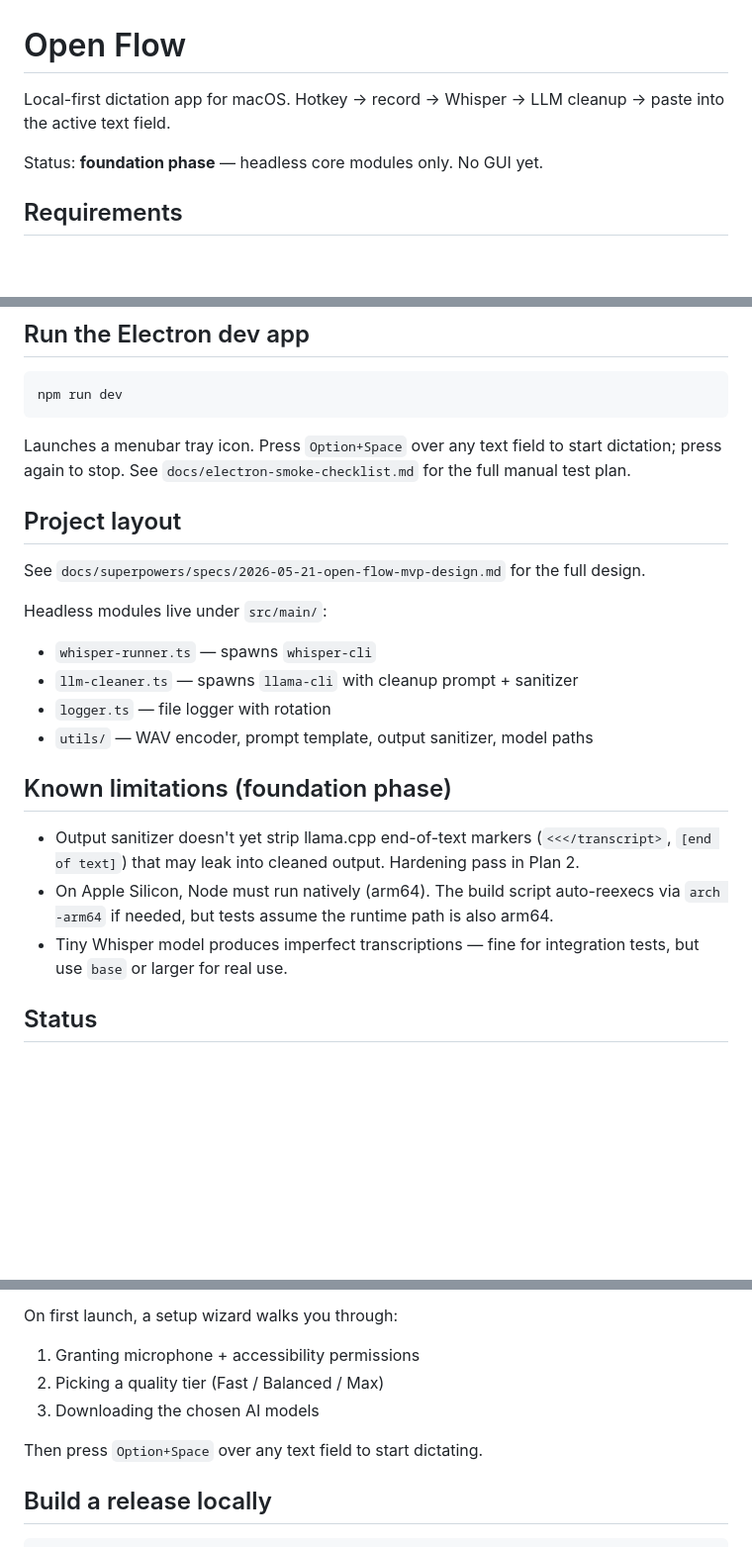
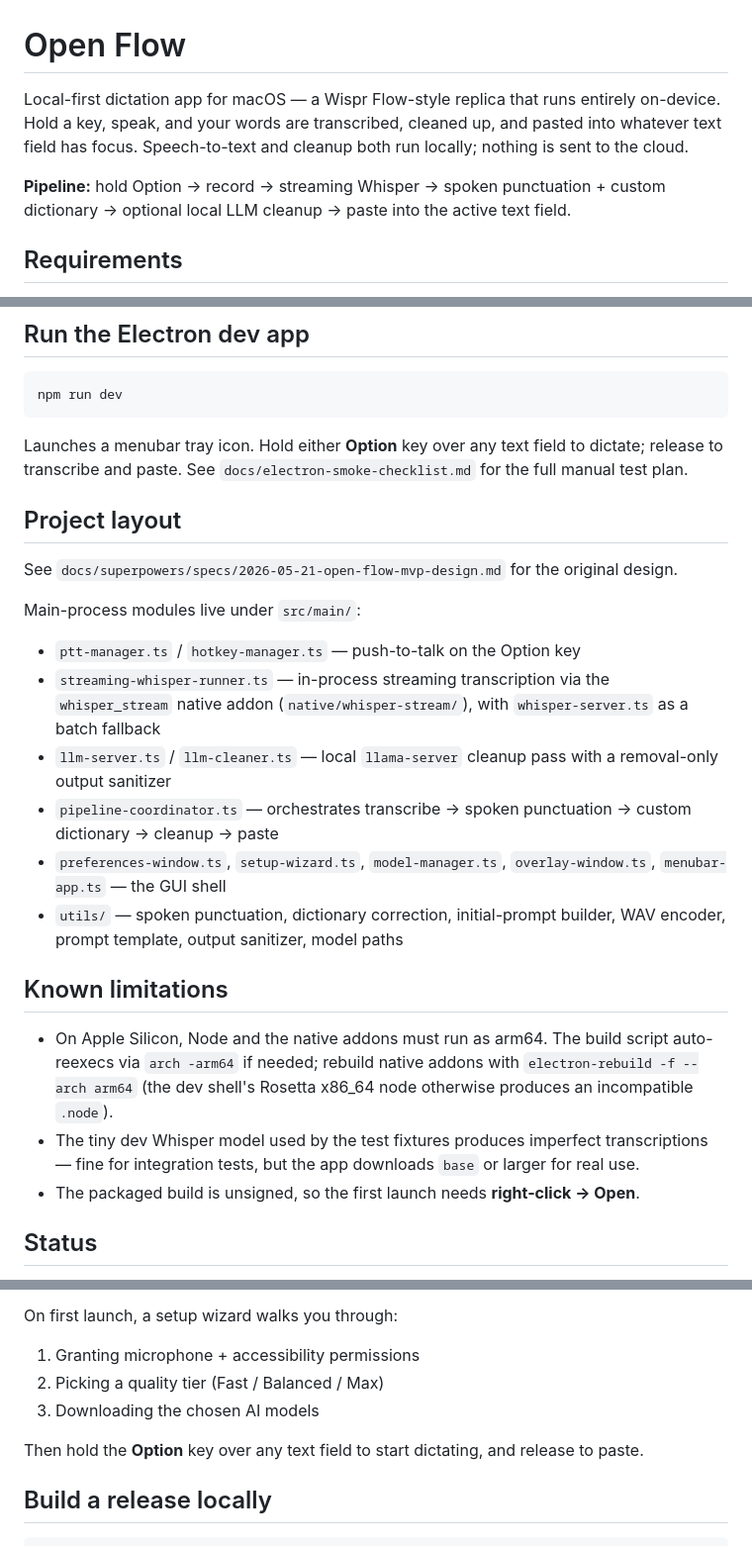
Before and after one commit to Fraank98/open-flow, a Markdown page: README.md, 3 parts joined by grey strips. Shown at 99% size. GitHub-like rendering; blank space fills up the shorter version.

Commit message:
docs(readme): fix stale description (hold-Option hotkey, current architecture, status)
- Remove false 'foundation phase / no GUI yet' line
- Correct hotkey: hold Option (push-to-talk), not Option+Space
- Update Project layout to current streaming-whisper / llama-server pipeline
- Refresh Known limitations (drop resolved items, keep arm64 + unsigned)

Co-Authored-By: Claude Opus 4.8 (1M context) <noreply@anthropic.com>

````diff
--- a/README.md
+++ b/README.md
@@ -1,8 +1,8 @@
 # Open Flow
 
-Local-first dictation app for macOS. Hotkey → record → Whisper → LLM cleanup → paste into the active text field.
+Local-first dictation app for macOS — a Wispr Flow-style replica that runs entirely on-device. Hold a key, speak, and your words are transcribed, cleaned up, and pasted into whatever text field has focus. Speech-to-text and cleanup both run locally; nothing is sent to the cloud.
 
-Status: **foundation phase** — headless core modules only. No GUI yet.
+**Pipeline:** hold Option → record → streaming Whisper → spoken punctuation + custom dictionary → optional local LLM cleanup → paste into the active text field.
 
 ## Requirements
 
@@ -40,23 +40,25 @@ npm run smoke -- --wav test/fixtures/audio/en-short-clean.wav
 npm run dev
 ```
 
-Launches a menubar tray icon. Press `Option+Space` over any text field to start dictation; press again to stop. See `docs/electron-smoke-checklist.md` for the full manual test plan.
+Launches a menubar tray icon. Hold either **Option** key over any text field to dictate; release to transcribe and paste. See `docs/electron-smoke-checklist.md` for the full manual test plan.
 
 ## Project layout
 
-See `docs/superpowers/specs/2026-05-21-open-flow-mvp-design.md` for the full design.
+See `docs/superpowers/specs/2026-05-21-open-flow-mvp-design.md` for the original design.
 
-Headless modules live under `src/main/`:
-- `whisper-runner.ts` — spawns `whisper-cli`
-- `llm-cleaner.ts` — spawns `llama-cli` with cleanup prompt + sanitizer
-- `logger.ts` — file logger with rotation
-- `utils/` — WAV encoder, prompt template, output sanitizer, model paths
+Main-process modules live under `src/main/`:
+- `ptt-manager.ts` / `hotkey-manager.ts` — push-to-talk on the Option key
+- `streaming-whisper-runner.ts` — in-process streaming transcription via the `whisper_stream` native addon (`native/whisper-stream/`), with `whisper-server.ts` as a batch fallback
+- `llm-server.ts` / `llm-cleaner.ts` — local `llama-server` cleanup pass with a removal-only output sanitizer
+- `pipeline-coordinator.ts` — orchestrates transcribe → spoken punctuation → custom dictionary → cleanup → paste
+- `preferences-window.ts`, `setup-wizard.ts`, `model-manager.ts`, `overlay-window.ts`, `menubar-app.ts` — the GUI shell
+- `utils/` — spoken punctuation, dictionary correction, initial-prompt builder, WAV encoder, prompt template, output sanitizer, model paths
 
-## Known limitations (foundation phase)
+## Known limitations
 
-- Output sanitizer doesn't yet strip llama.cpp end-of-text markers (`<<</transcript>`, `[end of text]`) that may leak into cleaned output. Hardening pass in Plan 2.
-- On Apple Silicon, Node must run natively (arm64). The build script auto-reexecs via `arch -arm64` if needed, but tests assume the runtime path is also arm64.
-- Tiny Whisper model produces imperfect transcriptions — fine for integration tests, but use `base` or larger for real use.
+- On Apple Silicon, Node and the native addons must run as arm64. The build script auto-reexecs via `arch -arm64` if needed; rebuild native addons with `electron-rebuild -f --arch arm64` (the dev shell's Rosetta x86_64 node otherwise produces an incompatible `.node`).
+- The tiny dev Whisper model used by the test fixtures produces imperfect transcriptions — fine for integration tests, but the app downloads `base` or larger for real use.
+- The packaged build is unsigned, so the first launch needs **right-click → Open**.
 
 ## Status
 
@@ -74,7 +76,7 @@ On first launch, a setup wizard walks you through:
 2. Picking a quality tier (Fast / Balanced / Max)
 3. Downloading the chosen AI models
 
-Then press `Option+Space` over any text field to start dictating.
+Then hold the **Option** key over any text field to start dictating, and release to paste.
 
 ## Build a release locally
 
````
